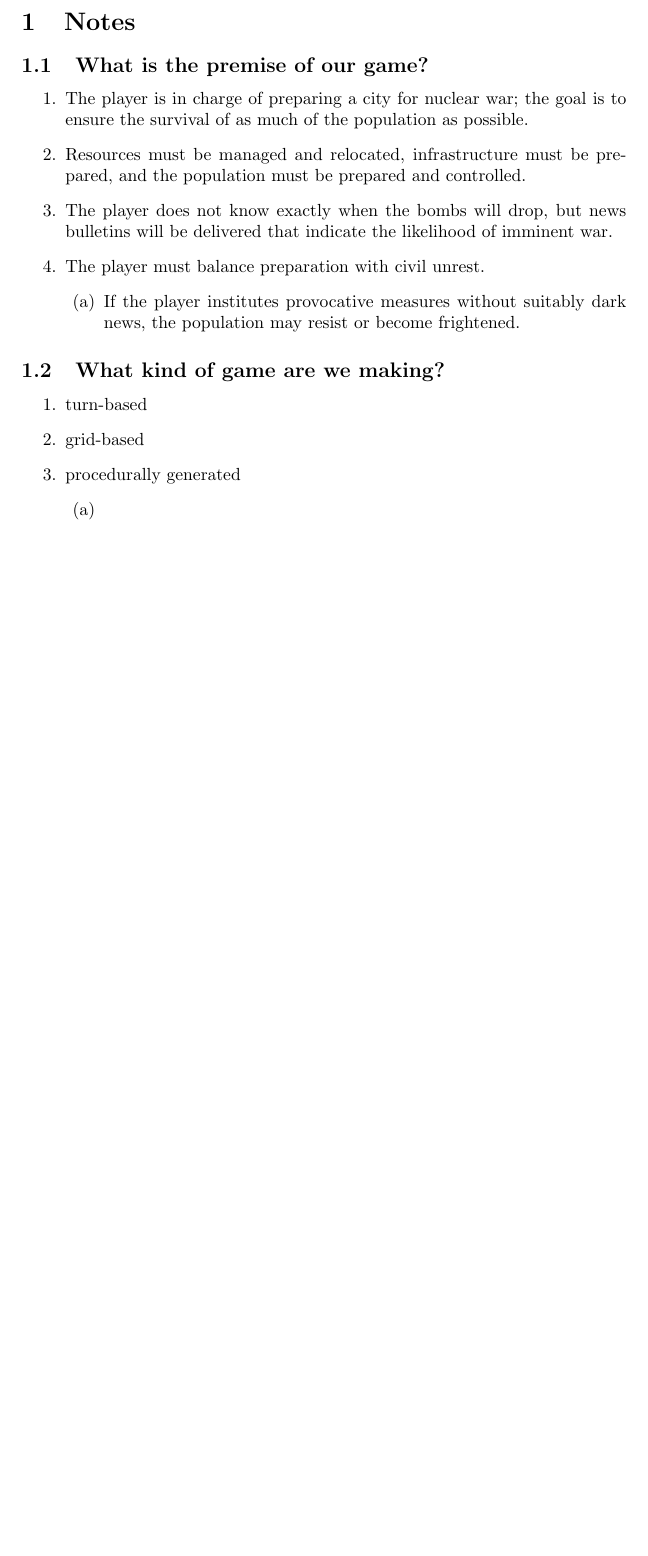
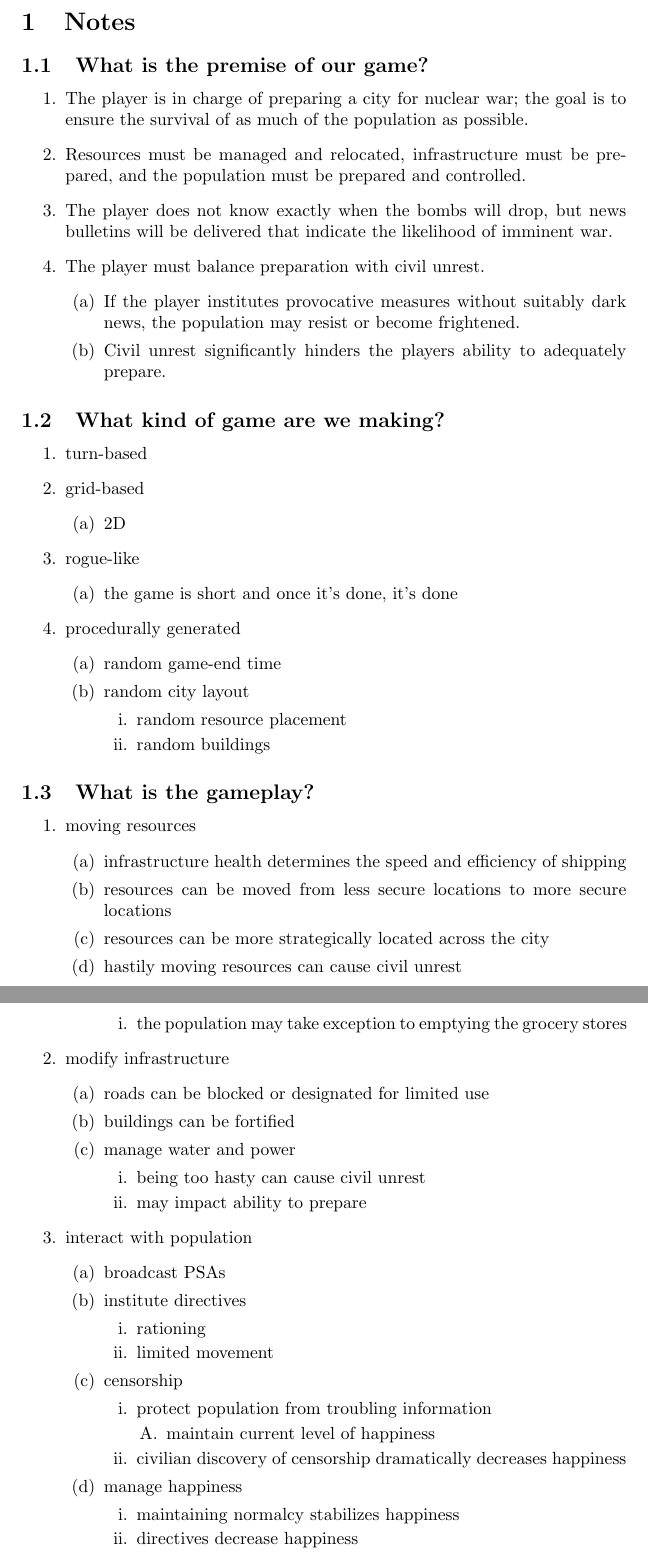
Before and after one commit to Voytella/GameDesign, a LaTeX document (Midterm/WriteUp/midterm.tex): part of page 2 of 2 before the commit and two parts of pages 2 and 3 of 3 after it, the two joined at a grey line, cut so that both start at the same text, the shorter picture padded with empty space. Compiled offline with pdfLaTeX; a LaTeX package or settings file that is missing is left out.

Commit message:
added more to midterm writeup

```diff
--- a/Midterm/WriteUp/midterm.tex
+++ b/Midterm/WriteUp/midterm.tex
@@ -39,6 +39,7 @@
   \1 The player must balance preparation with civil unrest.
     \2 If the player institutes provocative measures without suitably
     dark news, the population may resist or become frightened.
+    \2 Civil unrest significantly hinders the players ability to adequately prepare.
 \end{outline}
 
 \subsection{What kind of game are we making?}
@@ -46,8 +47,44 @@
 \begin{outline}[enumerate]
   \1 turn-based
   \1 grid-based
+    \2 2D
+  \1 rogue-like
+    \2 the game is short and once it's done, it's done
   \1 procedurally generated
-    \2
+    \2 random game-end time
+    \2 random city layout
+      \3 random resource placement
+      \3 random buildings
+\end{outline}
+
+\subsection{What is the gameplay?}
+
+\begin{outline}[enumerate]
+  \1 moving resources
+    \2 infrastructure health determines the speed and efficiency of shipping
+    \2 resources can be moved from less secure locations to more secure locations
+    \2 resources can be more strategically located across the city
+    \2 hastily moving resources can cause civil unrest
+      \3 the population may take exception to emptying the grocery stores
+  \1 modify infrastructure
+    \2 roads can be blocked or designated for limited use
+    \2 buildings can be fortified
+    \2 manage water and power
+      \3 being too hasty can cause civil unrest
+      \3 may impact ability to prepare
+  \1 interact with population
+    \2 broadcast PSAs
+    \2 institute directives
+      \3 rationing
+      \3 limited movement
+    \2 censorship
+      \3 protect population from troubling information
+        \4 maintain current level of happiness
+      \3 civilian discovery of censorship dramatically decreases happiness
+    \2 manage happiness
+      \3 maintaining normalcy stabilizes happiness
+      \3 directives decrease happiness
+
 \end{outline}
 
 %-----------END NOTES-----------
```
Also changed, not shown: Midterm/WriteUp/midterm.pdf, 5 other files.
